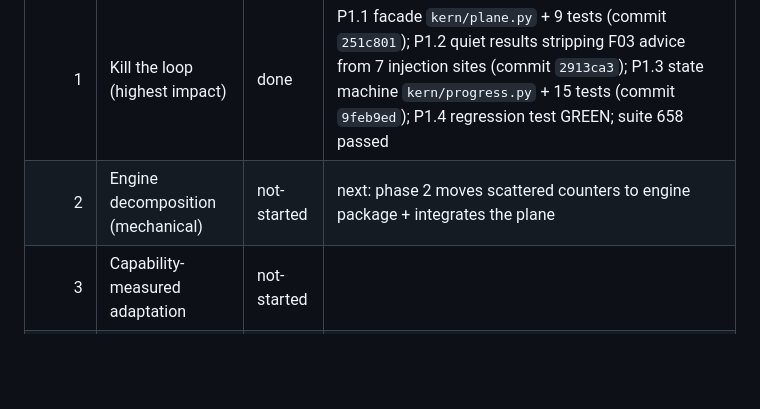
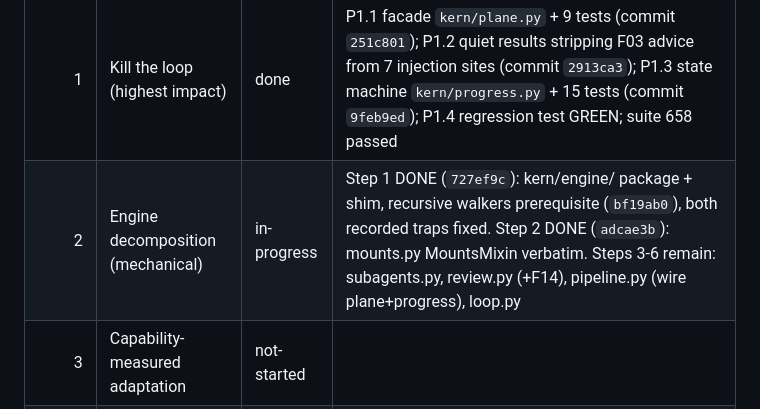
Before and after one commit to IdysisI/kern, a Markdown page: OVERHAUL_PLAN.md, the part around the change. Drawn GitHub-style; blank space fills up the shorter version.

Commit message:
overhaul: phase 2 — record steps 1-2 progress in plan

```diff
--- a/OVERHAUL_PLAN.md
+++ b/OVERHAUL_PLAN.md
@@ -14,7 +14,7 @@ step (per directive §1.5).
 | §1    | Mission externalization                            | done        | File + memory + KERN.md pointer + todo; committed dd2db05; suite 631/631 green |
 | 0     | Baseline & loop autopsy                            | done        | LOOP_AUTOPSY.md; tests/test_phase0_loop_autopsy.py committed RED (3 fail on axis B; 631 pre-existing pass); commit `31ec3ab` |
 | 1     | Kill the loop (highest impact)                     | done        | P1.1 facade `kern/plane.py` + 9 tests (commit `251c801`); P1.2 quiet results stripping F03 advice from 7 injection sites (commit `2913ca3`); P1.3 state machine `kern/progress.py` + 15 tests (commit `9feb9ed`); P1.4 regression test GREEN; suite 658 passed |
-| 2     | Engine decomposition (mechanical)                  | not-started | next: phase 2 moves scattered counters to engine package + integrates the plane |
+| 2     | Engine decomposition (mechanical)                  | in-progress | Step 1 DONE (`727ef9c`): kern/engine/ package + shim, recursive walkers prerequisite (`bf19ab0`), both recorded traps fixed. Step 2 DONE (`adcae3b`): mounts.py MountsMixin verbatim. Steps 3-6 remain: subagents.py, review.py (+F14), pipeline.py (wire plane+progress), loop.py |
 | 3     | Capability-measured adaptation                     | not-started |       |
 | 4     | Context engine v2                                   | done        | P4.1 F01 FIXED (`5696fa8`); P4.2 F08 DONE (`52ab614`); P4.3 F07 BM25 episodes (`49f6727`); P4.4 KERN.md double-embed dedup (`0432148`, 4 tests); P4.5 verified as F01 side-effect. Suite 679 |
 | 5     | Orchestration & throughput                         | not-started |       |
```
